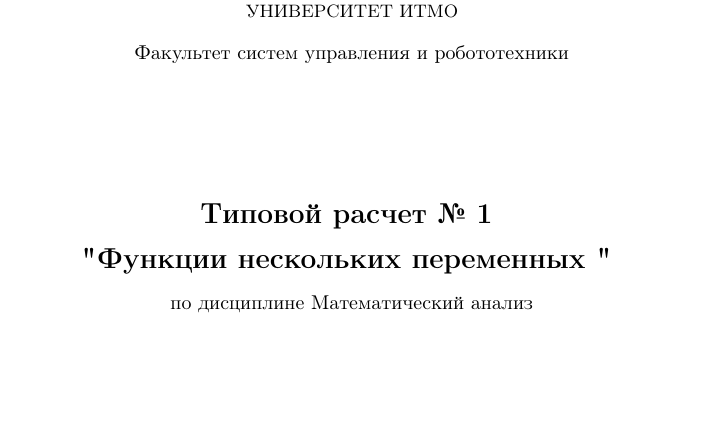
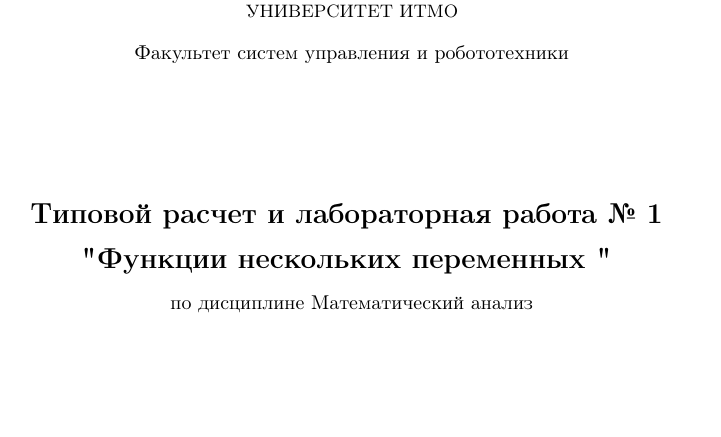
Before and after one commit to a-nechaeva/MathAn_3_sem, a LaTeX document (Math_IHW_1/my_report.tex): part of page 1 of 16, cut so that both start at the same text. Compiled offline with pdfLaTeX.

Commit message:
лаб 1 начинаем

```diff
--- a/Math_IHW_1/my_report.tex
+++ b/Math_IHW_1/my_report.tex
@@ -106,7 +106,7 @@
 		\vspace*{15ex}
 
 		{\Large \bfseries
-			Типовой расчет № 1
+			Типовой расчет и лабораторная работа № 1
 		}
 \vspace*{2ex}
 	{\Large \bfseries
```
Also changed, not shown: Math_IHW_1/my_report.pdf, Math_IHW_1/my_report.tex (2 more changed lines), 2 other files.
